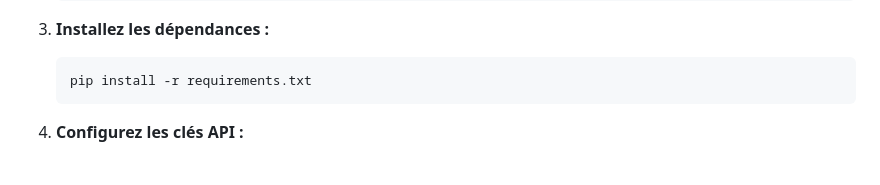
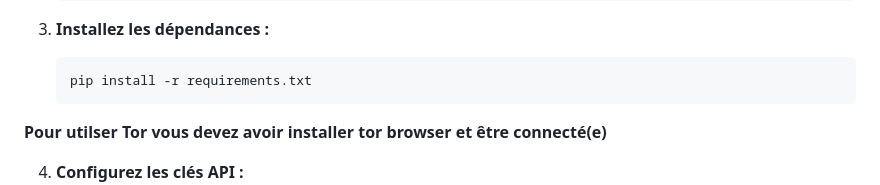
Before and after one commit to hermannkeke007/BlackPyReconX, a Markdown page: README.md, the part around the change. GitHub-like rendering; blank space fills up the shorter version.

Commit message:
Add installation note for Tor browser
Added note about installing Tor browser for usage.

````diff
--- a/README.md
+++ b/README.md
@@ -74,6 +74,7 @@ Cet outil est conçu à des fins **éducatives** et pour les **professionnels de
     ```bash
     pip install -r requirements.txt
     ```
+  **Pour utilser Tor vous devez avoir installer tor browser et être connecté(e)**
 
 4.  **Configurez les clés API :**
     *   Copiez le fichier `.env.example` et renommez-le en `.env`.
````
